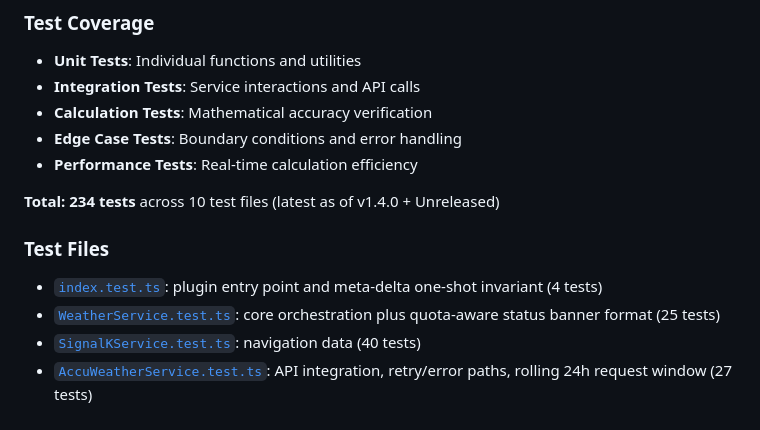
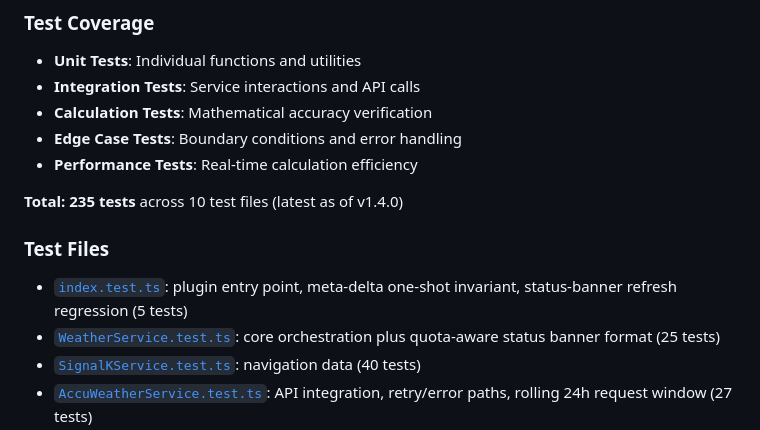
Before and after one commit to NearlCrews/signalk-virtual-weather-sensors, a Markdown page: DEVELOPMENT.md, the part around the change. GitHub-like rendering.

```diff
--- a/DEVELOPMENT.md
+++ b/DEVELOPMENT.md
@@ -395,11 +395,11 @@ npm run validate
 - **Edge Case Tests**: Boundary conditions and error handling
 - **Performance Tests**: Real-time calculation efficiency
 
-**Total: 234 tests** across 10 test files (latest as of v1.4.0 + Unreleased)
+**Total: 235 tests** across 10 test files (latest as of v1.4.0)
 
 ### Test Files
 
-- [`index.test.ts`](src/__tests__/index.test.ts): plugin entry point and meta-delta one-shot invariant (4 tests)
+- [`index.test.ts`](src/__tests__/index.test.ts): plugin entry point, meta-delta one-shot invariant, status-banner refresh regression (5 tests)
 - [`WeatherService.test.ts`](src/__tests__/services/WeatherService.test.ts): core orchestration plus quota-aware status banner format (25 tests)
 - [`SignalKService.test.ts`](src/__tests__/services/SignalKService.test.ts): navigation data (40 tests)
 - [`AccuWeatherService.test.ts`](src/__tests__/services/AccuWeatherService.test.ts): API integration, retry/error paths, rolling 24h request window (27 tests)
```
Also changed, not shown: CHANGELOG.md (+26 -22 lines).
